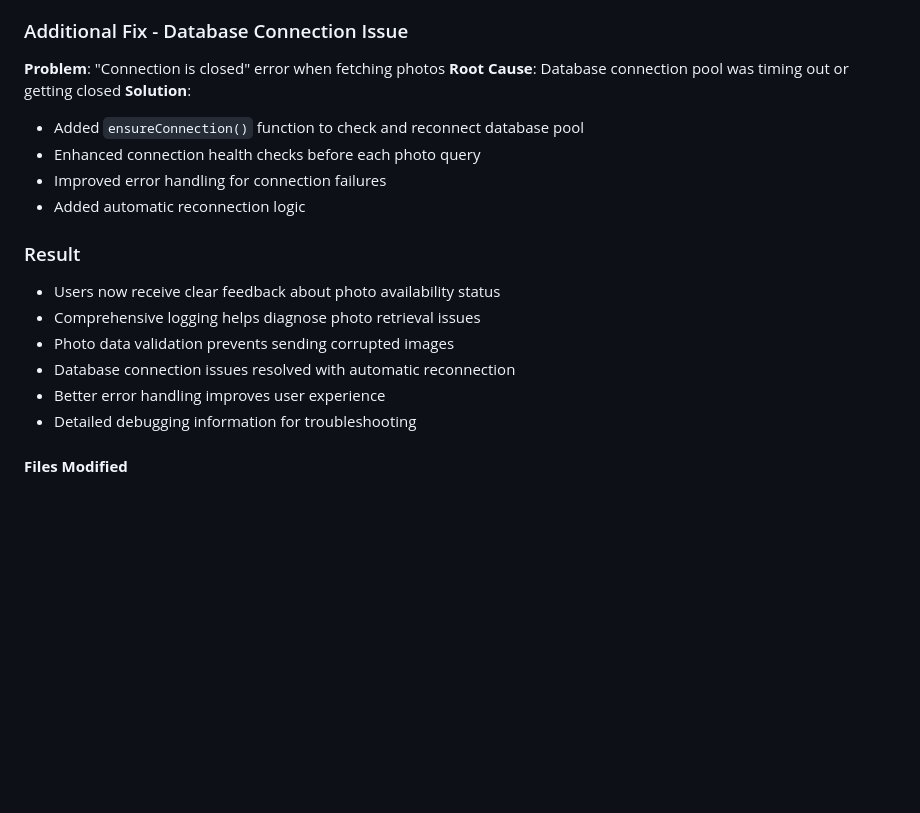
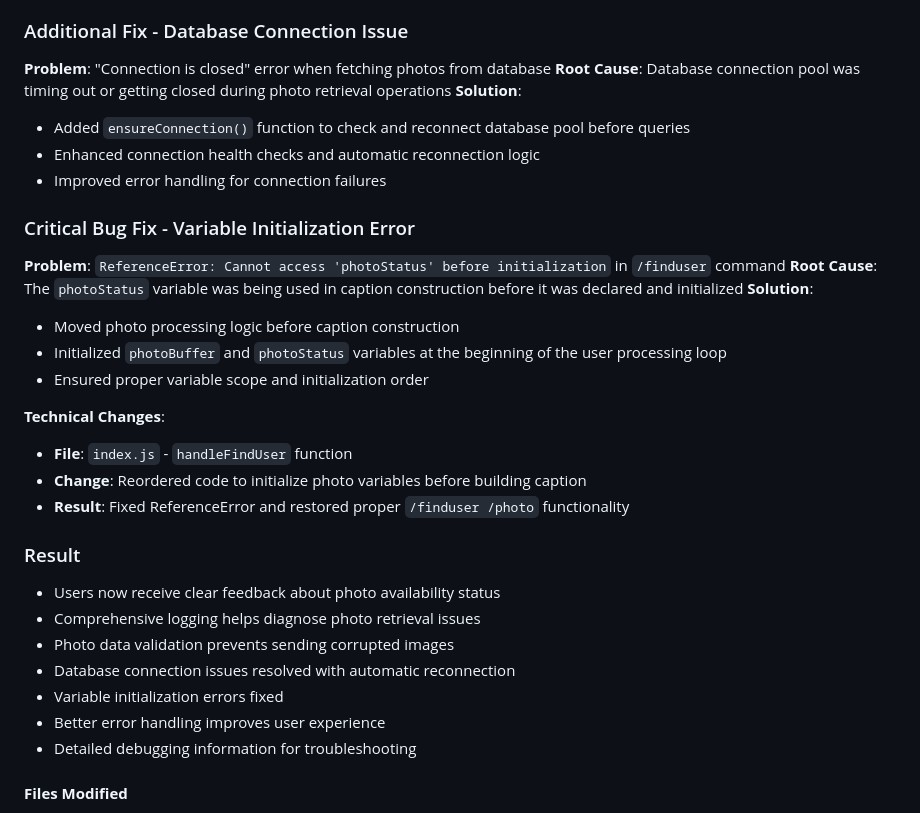
Before and after one commit to widjis/whatsapp_api_n8n, a Markdown page: doc/journal.md, the part around the change. Rendered like a GitHub page; blank space fills up the shorter version.

Commit message:
docs(journal): update journal with recent bug fixes and improvements
Add detailed documentation for database connection fixes and variable initialization error resolution

```diff
--- a/doc/journal.md
+++ b/doc/journal.md
@@ -360,19 +360,34 @@ Several potential issues identified:
   - Improved error handling and user feedback
 
 ### Additional Fix - Database Connection Issue
-**Problem**: "Connection is closed" error when fetching photos
-**Root Cause**: Database connection pool was timing out or getting closed
+
+**Problem**: "Connection is closed" error when fetching photos from database
+**Root Cause**: Database connection pool was timing out or getting closed during photo retrieval operations
 **Solution**:
-- Added `ensureConnection()` function to check and reconnect database pool
-- Enhanced connection health checks before each photo query
+- Added `ensureConnection()` function to check and reconnect database pool before queries
+- Enhanced connection health checks and automatic reconnection logic
 - Improved error handling for connection failures
-- Added automatic reconnection logic
+
+### Critical Bug Fix - Variable Initialization Error
+
+**Problem**: `ReferenceError: Cannot access 'photoStatus' before initialization` in `/finduser` command
+**Root Cause**: The `photoStatus` variable was being used in caption construction before it was declared and initialized
+**Solution**:
+- Moved photo processing logic before caption construction
+- Initialized `photoBuffer` and `photoStatus` variables at the beginning of the user processing loop
+- Ensured proper variable scope and initialization order
+
+**Technical Changes**:
+- **File**: `index.js` - `handleFindUser` function
+- **Change**: Reordered code to initialize photo variables before building caption
+- **Result**: Fixed ReferenceError and restored proper `/finduser /photo` functionality
 
 ### Result
 - Users now receive clear feedback about photo availability status
 - Comprehensive logging helps diagnose photo retrieval issues
 - Photo data validation prevents sending corrupted images
 - Database connection issues resolved with automatic reconnection
+- Variable initialization errors fixed
 - Better error handling improves user experience
 - Detailed debugging information for troubleshooting
 
```
